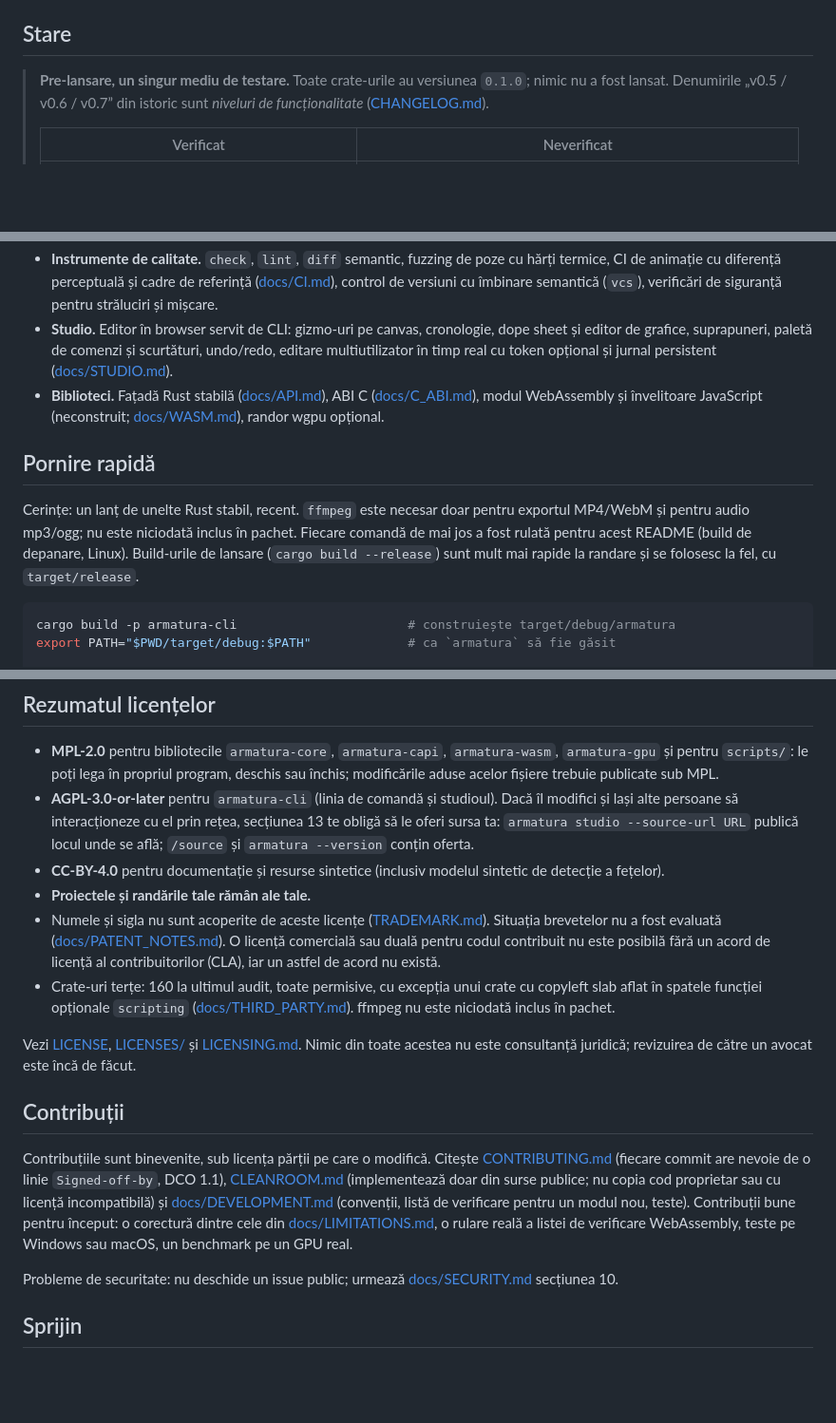
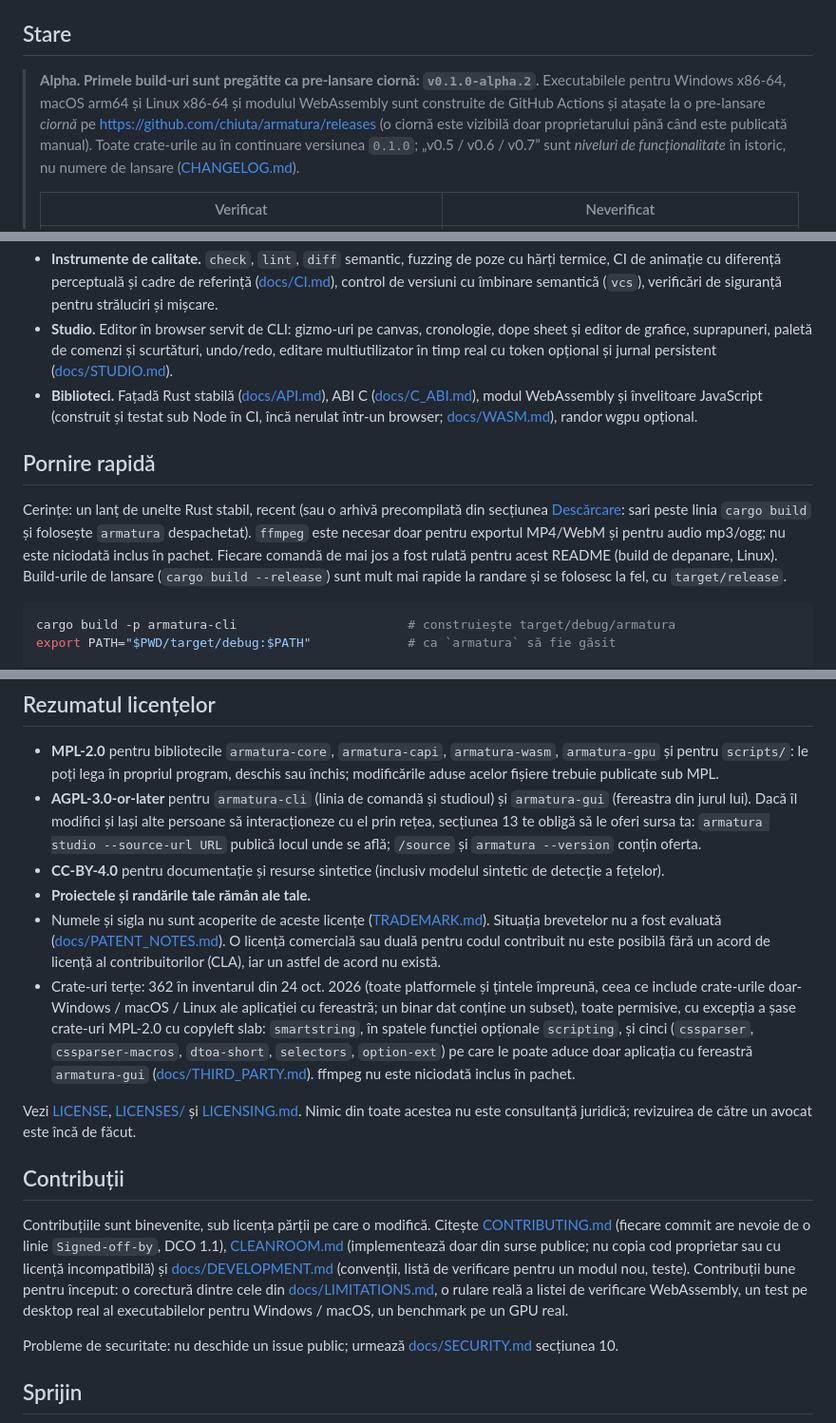
Before and after one commit to chiuta/armatura, a Markdown page: README.ro.md, 3 parts joined by grey strips. Shown at 95% size. Rendered like a GitHub page; blank space fills up the shorter version.

````diff
--- a/README.ro.md
+++ b/README.ro.md
@@ -18,7 +18,7 @@ Principiile proiectului:
 
 ## Stare
 
-> **Pre-lansare, un singur mediu de testare.** Toate crate-urile au versiunea `0.1.0`; nimic nu a fost lansat. Denumirile „v0.5 / v0.6 / v0.7” din istoric sunt *niveluri de funcționalitate* ([CHANGELOG.md](CHANGELOG.md)).
+> **Alpha. Primele build-uri sunt pregătite ca pre-lansare ciornă: `v0.1.0-alpha.2`.** Executabilele pentru Windows x86-64, macOS arm64 și Linux x86-64 și modulul WebAssembly sunt construite de GitHub Actions și atașate la o pre-lansare *ciornă* pe <https://github.com/chiuta/armatura/releases> (o ciornă este vizibilă doar proprietarului până când este publicată manual). Toate crate-urile au în continuare versiunea `0.1.0`; „v0.5 / v0.6 / v0.7” sunt *niveluri de funcționalitate* în istoric, nu numere de lansare ([CHANGELOG.md](CHANGELOG.md)).
 >
 > | Verificat | Neverificat |
 > |---|---|
@@ -37,11 +53,11 @@ Detalii și opțiunile exacte: [docs/CLI_REFERENCE.md](docs/CLI_REFERENCE.md); c
 * **Ieșire.** SVG, PNG, secvențe PNG și sprite sheet, GIF, APNG, MP4/WebM (prin ffmpeg), player HTML autonom, Lottie și dotLottie, glTF 2.0 binar, OpenEXR/PNG pe 16 biți, OCA; export cu țintă de dimensiune (`export-fit`). Import: SVG, OpenRaster, Lottie, BVH, secvențe PNG/GIF/APNG.
 * **Instrumente de calitate.** `check`, `lint`, `diff` semantic, fuzzing de poze cu hărți termice, CI de animație cu diferență perceptuală și cadre de referință ([docs/CI.md](docs/CI.md)), control de versiuni cu îmbinare semantică (`vcs`), verificări de siguranță pentru străluciri și mișcare.
 * **Studio.** Editor în browser servit de CLI: gizmo-uri pe canvas, cronologie, dope sheet și editor de grafice, suprapuneri, paletă de comenzi și scurtături, undo/redo, editare multiutilizator în timp real cu token opțional și jurnal persistent ([docs/STUDIO.md](docs/STUDIO.md)).
-* **Biblioteci.** Fațadă Rust stabilă ([docs/API.md](docs/API.md)), ABI C ([docs/C_ABI.md](docs/C_ABI.md)), modul WebAssembly și învelitoare JavaScript (neconstruit; [docs/WASM.md](docs/WASM.md)), randor wgpu opțional.
+* **Biblioteci.** Fațadă Rust stabilă ([docs/API.md](docs/API.md)), ABI C ([docs/C_ABI.md](docs/C_ABI.md)), modul WebAssembly și învelitoare JavaScript (construit și testat sub Node în CI, încă nerulat într-un browser; [docs/WASM.md](docs/WASM.md)), randor wgpu opțional.
 
 ## Pornire rapidă
 
-Cerințe: un lanț de unelte Rust stabil, recent. `ffmpeg` este necesar doar pentru exportul MP4/WebM și pentru audio mp3/ogg; nu este niciodată inclus în pachet. Fiecare comandă de mai jos a fost rulată pentru acest README (build de depanare, Linux). Build-urile de lansare (`cargo build --release`) sunt mult mai rapide la randare și se folosesc la fel, cu `target/release`.
+Cerințe: un lanț de unelte Rust stabil, recent (sau o arhivă precompilată din secțiunea [Descărcare](#download): sari peste linia `cargo build` și folosește `armatura` despachetat). `ffmpeg` este necesar doar pentru exportul MP4/WebM și pentru audio mp3/ogg; nu este niciodată inclus în pachet. Fiecare comandă de mai jos a fost rulată pentru acest README (build de depanare, Linux). Build-urile de lansare (`cargo build --release`) sunt mult mai rapide la randare și se folosesc la fel, cu `target/release`.
 
 ```sh
 cargo build -p armatura-cli                       # construiește target/debug/armatura
@@ -125,17 +143,17 @@ cargo test -p armatura-cli --test spdx_audit
 ## Rezumatul licențelor
 
 * **MPL-2.0** pentru bibliotecile `armatura-core`, `armatura-capi`, `armatura-wasm`, `armatura-gpu` și pentru `scripts/`: le poți lega în propriul program, deschis sau închis; modificările aduse acelor fișiere trebuie publicate sub MPL.
-* **AGPL-3.0-or-later** pentru `armatura-cli` (linia de comandă și studioul). Dacă îl modifici și lași alte persoane să interacționeze cu el prin rețea, secțiunea 13 te obligă să le oferi sursa ta: `armatura studio --source-url URL` publică locul unde se află; `/source` și `armatura --version` conțin oferta.
+* **AGPL-3.0-or-later** pentru `armatura-cli` (linia de comandă și studioul) și `armatura-gui` (fereastra din jurul lui). Dacă îl modifici și lași alte persoane să interacționeze cu el prin rețea, secțiunea 13 te obligă să le oferi sursa ta: `armatura studio --source-url URL` publică locul unde se află; `/source` și `armatura --version` conțin oferta.
 * **CC-BY-4.0** pentru documentație și resurse sintetice (inclusiv modelul sintetic de detecție a fețelor).
 * **Proiectele și randările tale rămân ale tale.**
 * Numele și sigla nu sunt acoperite de aceste licențe ([TRADEMARK.md](TRADEMARK.md)). Situația brevetelor nu a fost evaluată ([docs/PATENT_NOTES.md](docs/PATENT_NOTES.md)). O licență comercială sau duală pentru codul contribuit nu este posibilă fără un acord de licență al contribuitorilor (CLA), iar un astfel de acord nu există.
-* Crate-uri terțe: 160 la ultimul audit, toate permisive, cu excepția unui crate cu copyleft slab aflat în spatele funcției opționale `scripting` ([docs/THIRD_PARTY.md](docs/THIRD_PARTY.md)). ffmpeg nu este niciodată inclus în pachet.
+* Crate-uri terțe: 362 în inventarul din 24 oct. 2026 (toate platformele și țintele împreună, ceea ce include crate-urile doar-Windows / macOS / Linux ale aplicației cu fereastră; un binar dat conține un subset), toate permisive, cu excepția a șase crate-uri MPL-2.0 cu copyleft slab: `smartstring`, în spatele funcției opționale `scripting`, și cinci (`cssparser`, `cssparser-macros`, `dtoa-short`, `selectors`, `option-ext`) pe care le poate aduce doar aplicația cu fereastră `armatura-gui` ([docs/THIRD_PARTY.md](docs/THIRD_PARTY.md)). ffmpeg nu este niciodată inclus în pachet.
 
 Vezi [LICENSE](LICENSE), [LICENSES/](LICENSES/) și [LICENSING.md](LICENSING.md). Nimic din toate acestea nu este consultanță juridică; revizuirea de către un avocat este încă de făcut.
 
 ## Contribuții
 
-Contribuțiile sunt binevenite, sub licența părții pe care o modifică. Citește [CONTRIBUTING.md](CONTRIBUTING.md) (fiecare commit are nevoie de o linie `Signed-off-by`, DCO 1.1), [CLEANROOM.md](CLEANROOM.md) (implementează doar din surse publice; nu copia cod proprietar sau cu licență incompatibilă) și [docs/DEVELOPMENT.md](docs/DEVELOPMENT.md) (convenții, listă de verificare pentru un modul nou, teste). Contribuții bune pentru început: o corectură dintre cele din [docs/LIMITATIONS.md](docs/LIMITATIONS.md), o rulare reală a listei de verificare WebAssembly, teste pe Windows sau macOS, un benchmark pe un GPU real.
+Contribuțiile sunt binevenite, sub licența părții pe care o modifică. Citește [CONTRIBUTING.md](CONTRIBUTING.md) (fiecare commit are nevoie de o linie `Signed-off-by`, DCO 1.1), [CLEANROOM.md](CLEANROOM.md) (implementează doar din surse publice; nu copia cod proprietar sau cu licență incompatibilă) și [docs/DEVELOPMENT.md](docs/DEVELOPMENT.md) (convenții, listă de verificare pentru un modul nou, teste). Contribuții bune pentru început: o corectură dintre cele din [docs/LIMITATIONS.md](docs/LIMITATIONS.md), o rulare reală a listei de verificare WebAssembly, un test pe desktop real al executabilelor pentru Windows / macOS, un benchmark pe un GPU real.
 
 Probleme de securitate: nu deschide un issue public; urmează [docs/SECURITY.md](docs/SECURITY.md) secțiunea 10.
 
````
Also changed, not shown: other parts of README.ro.md (+24 -6 lines).
